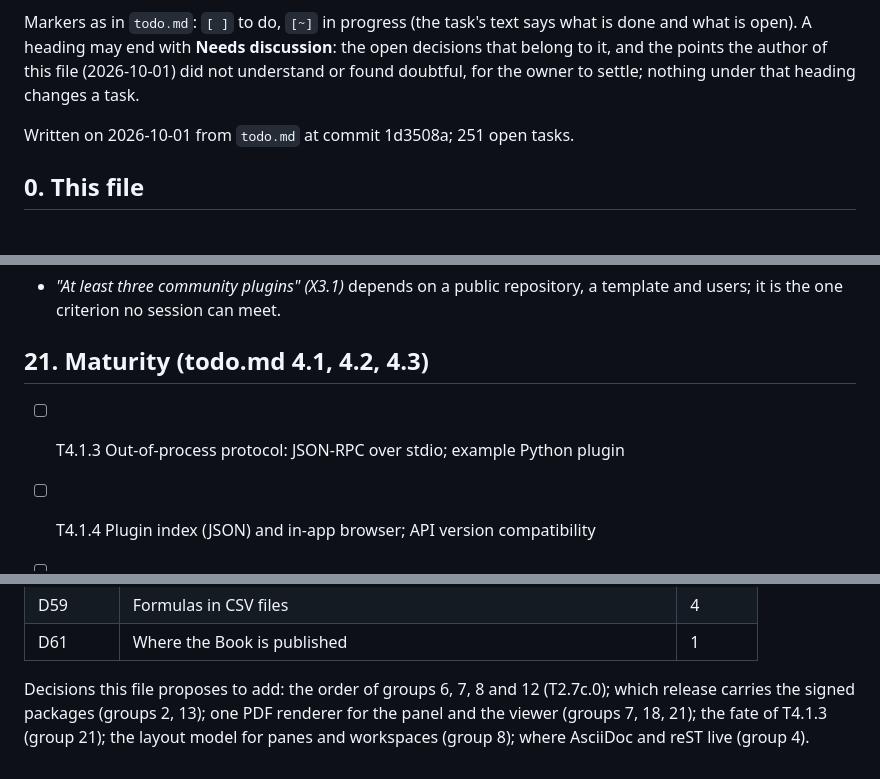
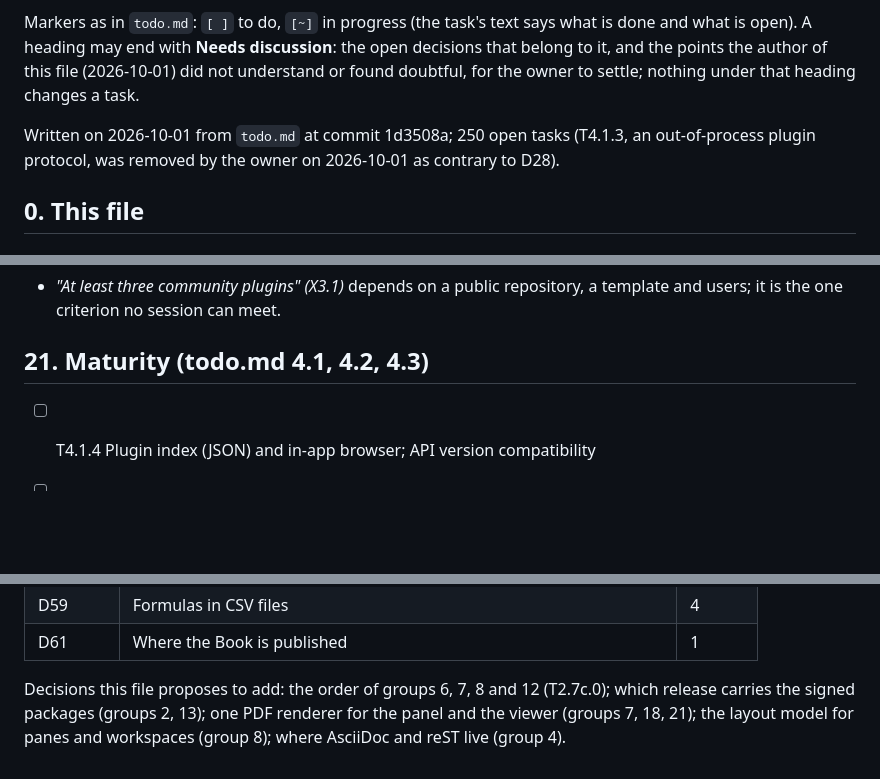
Before and after one commit to getkalem/kalem, a Markdown page: todo2.md, 3 parts joined by grey strips. Drawn GitHub-style; blank space fills up the shorter version.

Commit message:
todo2.md: T4.1.3 removed by the owner (contrary to D28)
Co-Authored-By: Claude Fable 5.1 <noreply@anthropic.com>

```diff
--- a/todo2.md
+++ b/todo2.md
@@ -4,7 +4,7 @@ Every task of [`todo.md`](todo.md) that is not done, in the order it is to be do
 
 Markers as in `todo.md`: `[ ]` to do, `[~]` in progress (the task's text says what is done and what is open). A heading may end with **Needs discussion**: the open decisions that belong to it, and the points the author of this file (2026-10-01) did not understand or found doubtful, for the owner to settle; nothing under that heading changes a task.
 
-Written on 2026-10-01 from `todo.md` at commit 1d3508a; 251 open tasks.
+Written on 2026-10-01 from `todo.md` at commit 1d3508a; 250 open tasks (T4.1.3, an out-of-process plugin protocol, was removed by the owner on 2026-10-01 as contrary to D28).
 
 ## 0. This file
 
@@ -718,8 +718,6 @@ Written on 2026-10-01 from `todo.md` at commit 1d3508a; 251 open tasks.
 
 ## 21. Maturity (todo.md 4.1, 4.2, 4.3)
 
-- [ ] T4.1.3 Out-of-process protocol: JSON-RPC over stdio; example Python plugin
-
 - [ ] T4.1.4 Plugin index (JSON) and in-app browser; API version compatibility
 
 - [ ] T4.2.1 Babel `:session` (persistent REPL) and `:noweb`
@@ -815,4 +812,4 @@ Written on 2026-10-01 from `todo.md` at commit 1d3508a; 251 open tasks.
 | D59 | Formulas in CSV files | 4 |
 | D61 | Where the Book is published | 1 |
 
-Decisions this file proposes to add: the order of groups 6, 7, 8 and 12 (T2.7c.0); which release carries the signed packages (groups 2, 13); one PDF renderer for the panel and the viewer (groups 7, 18, 21); the fate of T4.1.3 (group 21); the layout model for panes and workspaces (group 8); where AsciiDoc and reST live (group 4).
+Decisions this file proposes to add: the order of groups 6, 7, 8 and 12 (T2.7c.0); which release carries the signed packages (groups 2, 13); one PDF renderer for the panel and the viewer (groups 7, 18, 21); the layout model for panes and workspaces (group 8); where AsciiDoc and reST live (group 4).
```
Also changed, not shown: other parts of todo2.md (+0 -1 lines).
